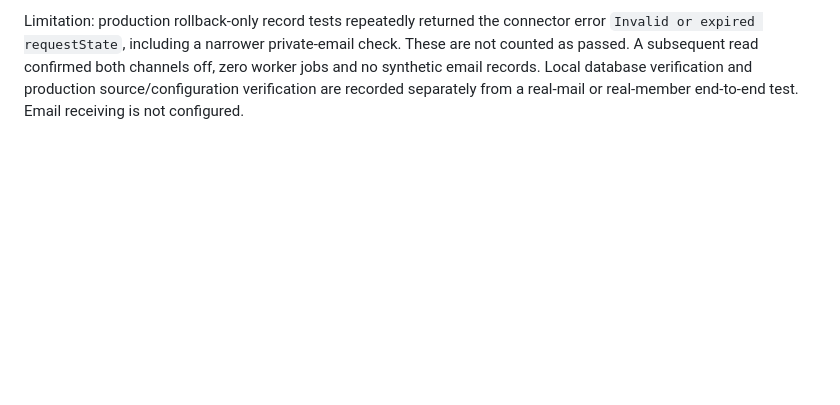
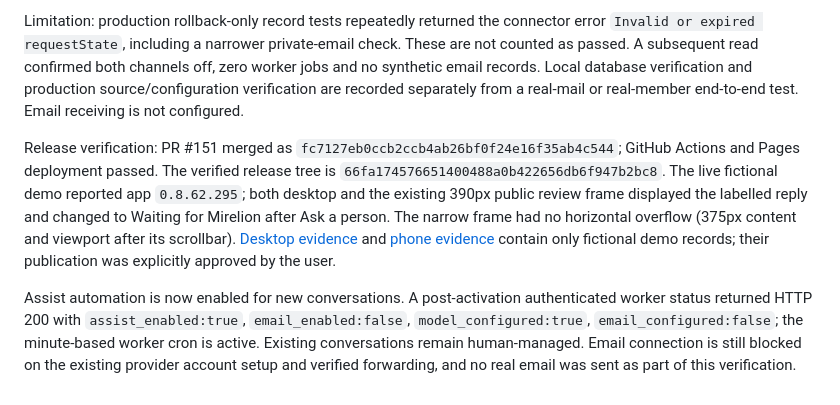
Before and after one commit to smid00771/batting-development-platform, a Markdown page: Reviews/2026-10-28-assist-automation-295.md, the part around the change. GitHub-like rendering; blank space fills up the shorter version.

Commit message:
Record Assist activation and approved fictional demo verification

```diff
--- a/Reviews/2026-10-28-assist-automation-295.md
+++ b/Reviews/2026-10-28-assist-automation-295.md
@@ -13,3 +13,7 @@ Rollout: apply the disabled migration, deploy the authenticated worker, publish
 Verification completed before frontend publication: 77 app checks passed, plus the comprehensive PGlite database checks. The final focused run passed 26 cases after the delivery-status and entry-fixture changes. The production migration is `20261028111054`; `mirelion-support` version 1 is active, and all five deployed source files matched exactly. Security advisors added only the four expected private-table RLS informational entries; warning counts were unchanged. The service-authenticated status returned HTTP 200 with both channels disabled. A live model preview of the synthetic form-indicators question returned the current on-demand instructions, without recording a conversation or sending a notification.
 
 Limitation: production rollback-only record tests repeatedly returned the connector error `Invalid or expired requestState`, including a narrower private-email check. These are not counted as passed. A subsequent read confirmed both channels off, zero worker jobs and no synthetic email records. Local database verification and production source/configuration verification are recorded separately from a real-mail or real-member end-to-end test. Email receiving is not configured.
+
+Release verification: PR #151 merged as `fc7127eb0ccb2ccb4ab26bf0f24e16f35ab4c544`; GitHub Actions and Pages deployment passed. The verified release tree is `66fa174576651400488a0b422656db6f947b2bc8`. The live fictional demo reported app `0.8.62.295`; both desktop and the existing 390px public review frame displayed the labelled reply and changed to Waiting for Mirelion after Ask a person. The narrow frame had no horizontal overflow (375px content and viewport after its scrollbar). [Desktop evidence](assist-295-desktop.jpg) and [phone evidence](assist-295-phone.jpg) contain only fictional demo records; their publication was explicitly approved by the user.
+
+Assist automation is now enabled for new conversations. A post-activation authenticated worker status returned HTTP 200 with `assist_enabled:true`, `email_enabled:false`, `model_configured:true`, `email_configured:false`; the minute-based worker cron is active. Existing conversations remain human-managed. Email connection is still blocked on the existing provider account setup and verified forwarding, and no real email was sent as part of this verification.
```
Also changed, not shown: Reviews/assist-295-desktop.jpg (added), Reviews/assist-295-phone.jpg (added).
